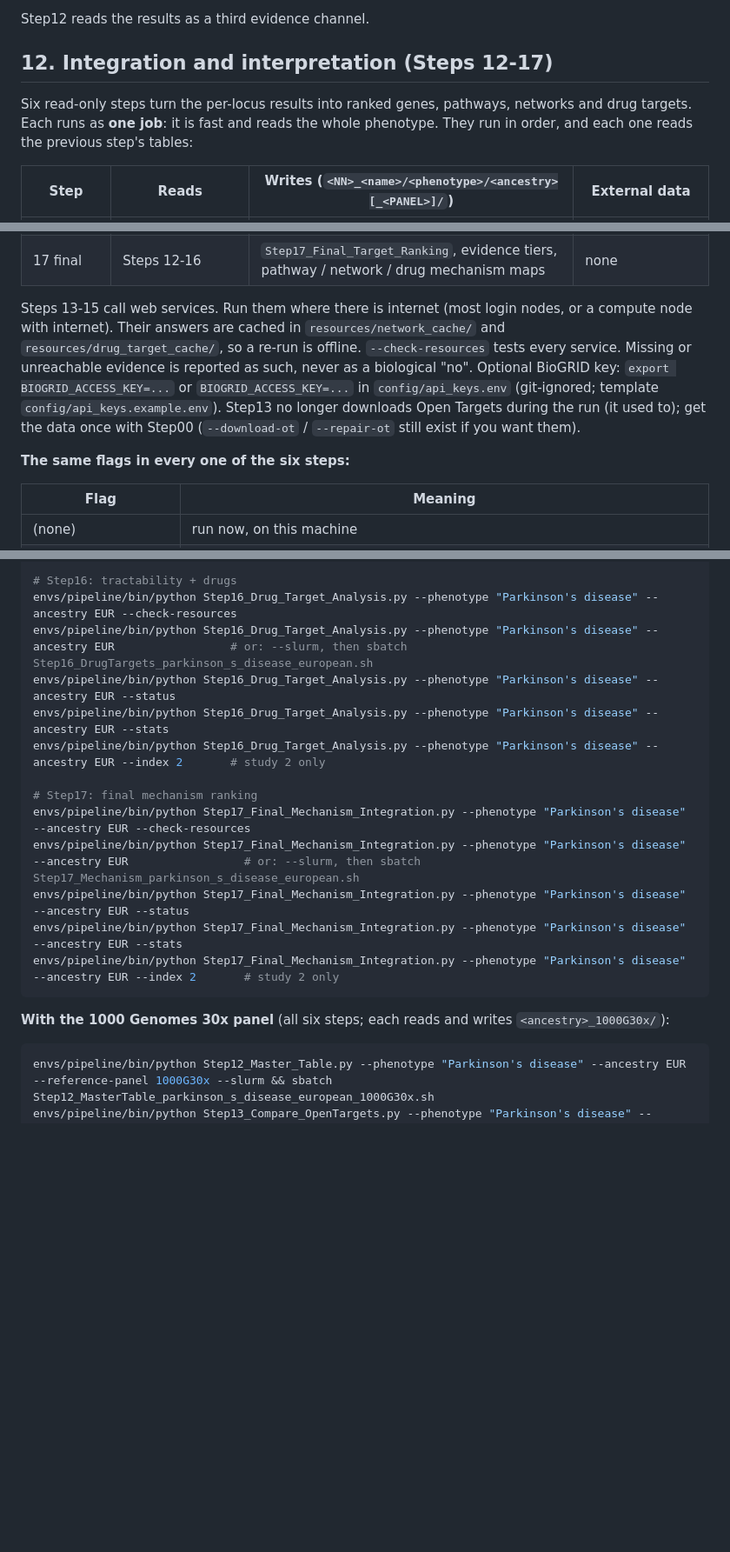
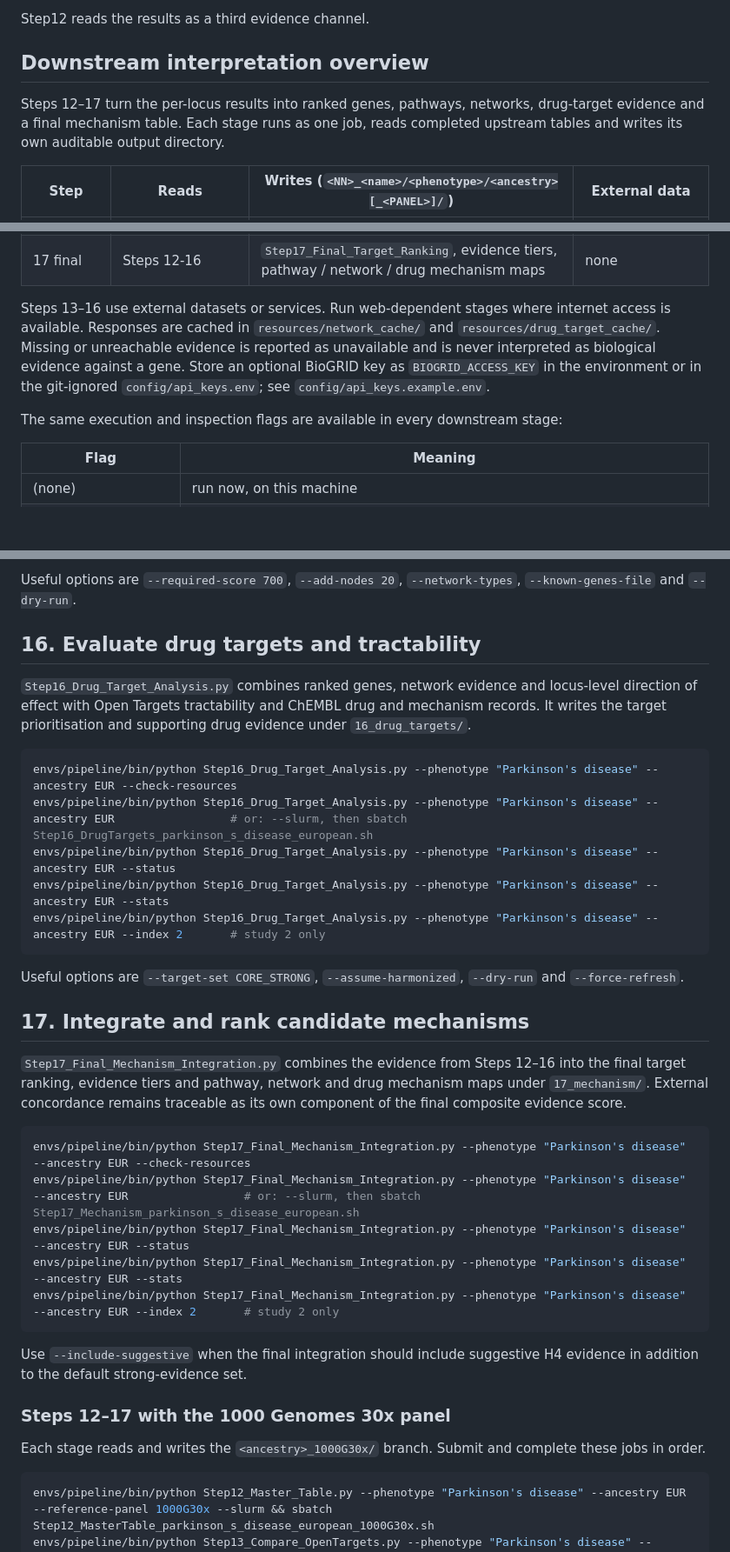
Before and after one commit to MuhammadMuneeb007/gwas2mech, a Markdown page: README.md, 3 parts joined by grey strips. Shown at 87% size. Rendered like a GitHub page; blank space fills up the shorter version.

````diff
--- a/README.md
+++ b/README.md
@@ -1109,11 +1186,11 @@ None of these counts as evidence against colocalisation.
 
 Step12 reads the results as a third evidence channel.
 
-## 12. Integration and interpretation (Steps 12-17)
+## Downstream interpretation overview
 
-Six read-only steps turn the per-locus results into ranked genes, pathways, networks and drug
-targets. Each runs as **one job**: it is fast and reads the whole phenotype. They run in order,
-and each one reads the previous step's tables:
+Steps 12–17 turn the per-locus results into ranked genes, pathways, networks, drug-target evidence
+and a final mechanism table. Each stage runs as one job, reads completed upstream tables and writes
+its own auditable output directory.
 
 | Step | Reads | Writes (`<NN>_<name>/<phenotype>/<ancestry>[_<PANEL>]/`) | External data |
 |---|---|---|---|
@@ -1124,15 +1201,13 @@ and each one reads the previous step's tables:
 | 16 drug targets | Step14, Step15, Step12 | `Step16_Target_Prioritisation` (Open Targets tractability, ChEMBL drugs, direction of effect) | Open Targets GraphQL + ChEMBL web APIs |
 | 17 final | Steps 12-16 | `Step17_Final_Target_Ranking`, evidence tiers, pathway / network / drug mechanism maps | none |
 
-Steps 13-15 call web services. Run them where there is internet (most login nodes, or a compute node
-with internet). Their answers are cached in `resources/network_cache/` and `resources/drug_target_cache/`,
-so a re-run is offline. `--check-resources` tests every service. Missing or unreachable evidence is
-reported as such, never as a biological "no". Optional BioGRID key: `export BIOGRID_ACCESS_KEY=...`
-or `BIOGRID_ACCESS_KEY=...` in `config/api_keys.env` (git-ignored; template
-`config/api_keys.example.env`). Step13 no longer downloads Open Targets during the run (it used
-to); get the data once with Step00 (`--download-ot` / `--repair-ot` still exist if you want them).
+Steps 13–16 use external datasets or services. Run web-dependent stages where internet access is
+available. Responses are cached in `resources/network_cache/` and `resources/drug_target_cache/`.
+Missing or unreachable evidence is reported as unavailable and is never interpreted as biological
+evidence against a gene. Store an optional BioGRID key as `BIOGRID_ACCESS_KEY` in the environment or
+in the git-ignored `config/api_keys.env`; see `config/api_keys.example.env`.
 
-**The same flags in every one of the six steps:**
+The same execution and inspection flags are available in every downstream stage:
 
 | Flag | Meaning |
 |---|---|
@@ -1175,12 +1291,31 @@ envs/pipeline/bin/python Step15_PPI_Network_Analysis.py --phenotype "Parkinson's
 
-# Step16: tractability + drugs
+Useful options are `--required-score 700`, `--add-nodes 20`, `--network-types`,
+`--known-genes-file` and `--dry-run`.
+
+## 16. Evaluate drug targets and tractability
+
+`Step16_Drug_Target_Analysis.py` combines ranked genes, network evidence and locus-level direction
+of effect with Open Targets tractability and ChEMBL drug and mechanism records. It writes the target
+prioritisation and supporting drug evidence under `16_drug_targets/`.
+
+```bash
 envs/pipeline/bin/python Step16_Drug_Target_Analysis.py --phenotype "Parkinson's disease" --ancestry EUR --check-resources
 envs/pipeline/bin/python Step16_Drug_Target_Analysis.py --phenotype "Parkinson's disease" --ancestry EUR                 # or: --slurm, then sbatch Step16_DrugTargets_parkinson_s_disease_european.sh
 envs/pipeline/bin/python Step16_Drug_Target_Analysis.py --phenotype "Parkinson's disease" --ancestry EUR --status
 envs/pipeline/bin/python Step16_Drug_Target_Analysis.py --phenotype "Parkinson's disease" --ancestry EUR --stats
 envs/pipeline/bin/python Step16_Drug_Target_Analysis.py --phenotype "Parkinson's disease" --ancestry EUR --index 2       # study 2 only
+```
 
-# Step17: final mechanism ranking
+Useful options are `--target-set CORE_STRONG`, `--assume-harmonized`, `--dry-run` and
+`--force-refresh`.
+
+## 17. Integrate and rank candidate mechanisms
+
+`Step17_Final_Mechanism_Integration.py` combines the evidence from Steps 12–16 into the final target
+ranking, evidence tiers and pathway, network and drug mechanism maps under `17_mechanism/`. External
+concordance remains traceable as its own component of the final composite evidence score.
+
+```bash
 envs/pipeline/bin/python Step17_Final_Mechanism_Integration.py --phenotype "Parkinson's disease" --ancestry EUR --check-resources
 envs/pipeline/bin/python Step17_Final_Mechanism_Integration.py --phenotype "Parkinson's disease" --ancestry EUR                 # or: --slurm, then sbatch Step17_Mechanism_parkinson_s_disease_european.sh
 envs/pipeline/bin/python Step17_Final_Mechanism_Integration.py --phenotype "Parkinson's disease" --ancestry EUR --status
@@ -1188,7 +1323,14 @@ envs/pipeline/bin/python Step17_Final_Mechanism_Integration.py --phenotype "Park
 envs/pipeline/bin/python Step17_Final_Mechanism_Integration.py --phenotype "Parkinson's disease" --ancestry EUR --index 2       # study 2 only
 ```
 
-**With the 1000 Genomes 30x panel** (all six steps; each reads and writes `<ancestry>_1000G30x/`):
+Use `--include-suggestive` when the final integration should include suggestive H4 evidence in
+addition to the default strong-evidence set.
+
+### Steps 12–17 with the 1000 Genomes 30x panel
+
+Each stage reads and writes the `<ancestry>_1000G30x/` branch. Submit and complete these jobs in
+order.
+
 ```bash
 envs/pipeline/bin/python Step12_Master_Table.py --phenotype "Parkinson's disease" --ancestry EUR --reference-panel 1000G30x --slurm && sbatch Step12_MasterTable_parkinson_s_disease_european_1000G30x.sh
 envs/pipeline/bin/python Step13_Compare_OpenTargets.py --phenotype "Parkinson's disease" --ancestry EUR --reference-panel 1000G30x --slurm && sbatch Step13_OpenTargets_parkinson_s_disease_european_1000G30x.sh
````
Also changed, not shown: other parts of README.md (+125 -21 lines).
